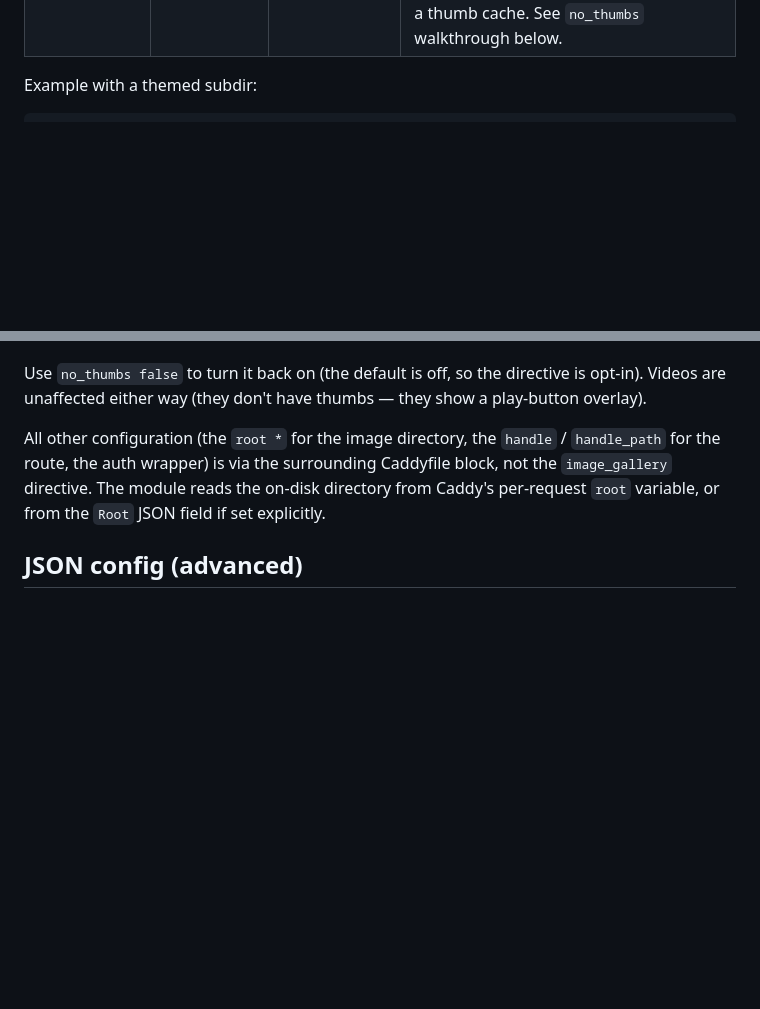
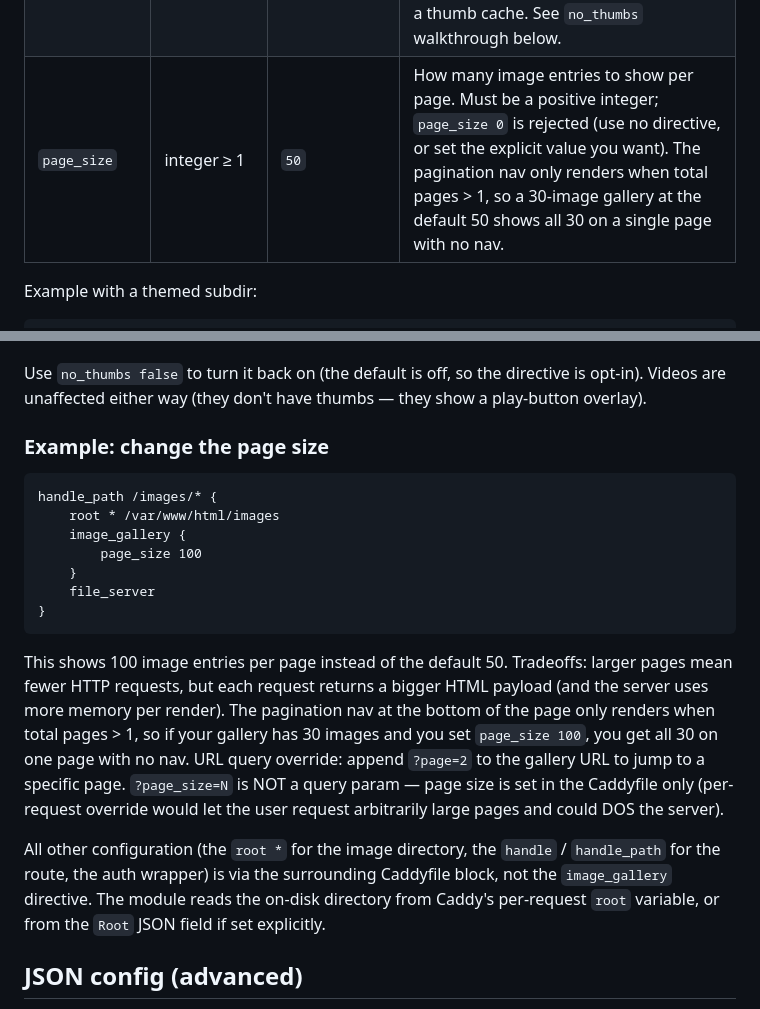
Before and after one commit to synapticloop/caddy_media_gallery, a Markdown page: docs/configuration.md, 2 parts joined by grey strips. Drawn GitHub-style; blank space fills up the shorter version.

Commit message:
docs: configuration.md + wiki + plan updated for page_size directive
- docs/configuration.md: added page_size to the image_gallery
  subdirective table; new walkthrough section Example: change
  the page size with the Caddyfile example, the validation
  rule (positive integer), the no-pagination-when-fits
  behavior, and a note that page_size is not a query override
- wiki: post-build history table extended to Phases 8-20,
  commit list updated to 35 commits, test count to 72
- plan: Phase 20 appended

No code changes in this commit - docs only.

````diff
--- a/docs/configuration.md
+++ b/docs/configuration.md
@@ -16,6 +16,7 @@ The `image_gallery` directive accepts one inline option:
 |---|---|---|---|
 | `template` | file name, relative to the templates dir | `gallery.tmpl` | Pick which template file to render. Path-traversal protected: no `..`, no absolute paths — the templates dir is a chroot. |
 | `no_thumbs` | `true` / `false` (no-arg = `true`) | `false` (thumbs on) | Skip on-the-fly WebP thumbnail generation. Tile `<img src>` points to the original file instead of `~/_thumbs/<name>.webp`. Thumb requests fall through to the next handler. Useful for small galleries where you don't want a thumb cache. See `no_thumbs` walkthrough below. |
+| `page_size` | integer ≥ 1 | `50` | How many image entries to show per page. Must be a positive integer; `page_size 0` is rejected (use no directive, or set the explicit value you want). The pagination nav only renders when total pages > 1, so a 30-image gallery at the default 50 shows all 30 on a single page with no nav. |
 
 Example with a themed subdir:
 
@@ -55,6 +56,20 @@ With `no_thumbs`:
 Best for: small galleries (< 100 images) where you don't want a thumb cache and the originals aren't huge. Not recommended for large galleries — the page payload goes from ~30 KB (with thumbs) to ~5 MB average (full images) for a 1,000-image dir.
 
 Use `no_thumbs false` to turn it back on (the default is off, so the directive is opt-in). Videos are unaffected either way (they don't have thumbs — they show a play-button overlay).
+
+### Example: change the page size
+
+```caddy
+handle_path /images/* {
+    root * /var/www/html/images
+    image_gallery {
+        page_size 100
+    }
+    file_server
+}
+```
+
+This shows 100 image entries per page instead of the default 50. Tradeoffs: larger pages mean fewer HTTP requests, but each request returns a bigger HTML payload (and the server uses more memory per render). The pagination nav at the bottom of the page only renders when total pages > 1, so if your gallery has 30 images and you set `page_size 100`, you get all 30 on one page with no nav. URL query override: append `?page=2` to the gallery URL to jump to a specific page. `?page_size=N` is NOT a query param — page size is set in the Caddyfile only (per-request override would let the user request arbitrarily large pages and could DOS the server).
 
 All other configuration (the `root *` for the image directory,
 the `handle` / `handle_path` for the route, the auth wrapper) is
````
